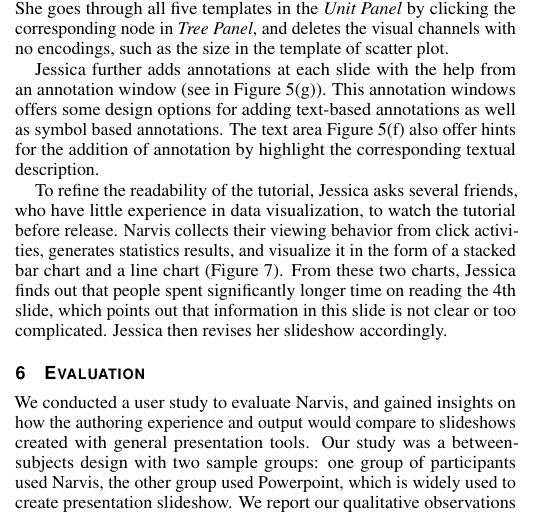
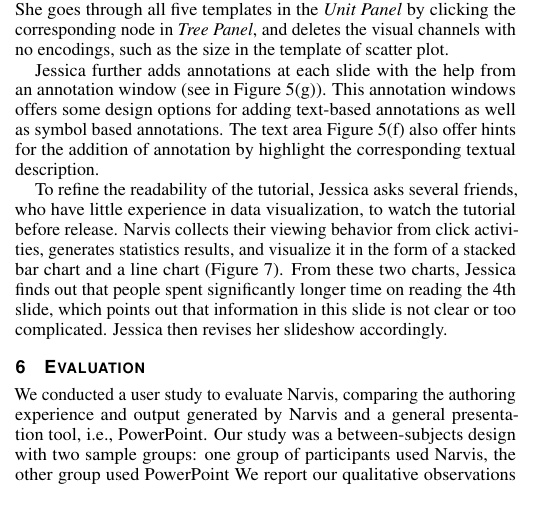
Before and after one commit to wangqianwen0418/Narvis_writing, a LaTeX document (narvis-explain-advanced/template.tex, which reads narvis-explain-advanced/evaluation.tex): part of one column of page 7 of 11, cut so that both start at the same text, the shorter picture padded with empty space. Compiled offline with pdfLaTeX.

Commit message:
evaluation 10%

```diff
--- a/narvis-explain-advanced/evaluation.tex
+++ b/narvis-explain-advanced/evaluation.tex
@@ -1,6 +1,10 @@
 \section{Evaluation}
 
-We conducted a user study to evaluate Narvis, and gained insights on how the authoring experience and output would compare to slideshows created with general presentation tools. Our study was a between-subjects design with two sample groups: one group of participants used Narvis, the other group used Powerpoint, which is widely used to create presentation slideshow.
+We conducted a user study to evaluate Narvis,
+comparing the authoring experience and output generated by Narvis and a general presentation tool, i.e., PowerPoint.
+% and gained insights on how the authoring experience and output would compare to slideshows created with general presentation tools.
+Our study was a between-subjects design with two sample groups: one group of participants used Narvis, the other group used PowerPoint
+% , which is widely used to create presentation slideshow.
 We report our qualitative observations during the authoring process, and provide insights on the quality of the slideshows generated from both groups.
 
 \subsection{Participants}
```
